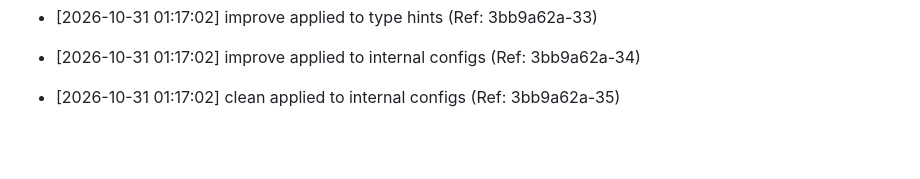
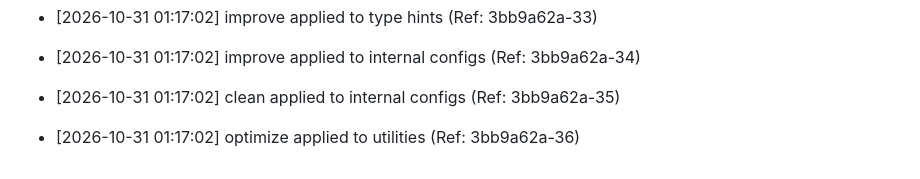
Before and after one commit to brunnojob/offshore-barrier, a Markdown page: docs/optimization_notes.md, the part around the change. Rendered like a GitHub page; blank space fills up the shorter version.

Commit message:
﻿docs: optimize utilities [36/50]

```diff
--- a/docs/optimization_notes.md
+++ b/docs/optimization_notes.md
@@ -2136,3 +2136,5 @@
 * [2026-10-31 01:17:02] improve applied to internal configs (Ref: 3bb9a62a-34)
 
 * [2026-10-31 01:17:02] clean applied to internal configs (Ref: 3bb9a62a-35)
+
+* [2026-10-31 01:17:02] optimize applied to utilities (Ref: 3bb9a62a-36)
```
